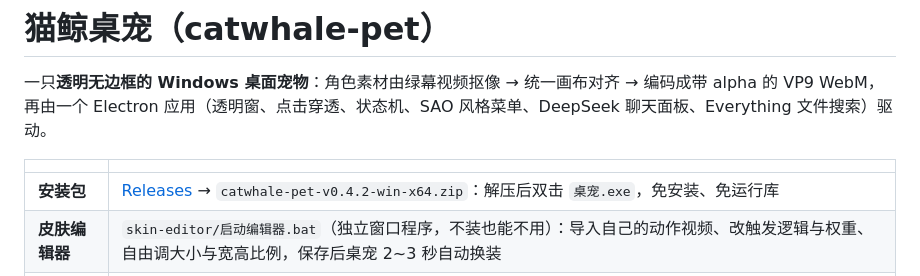
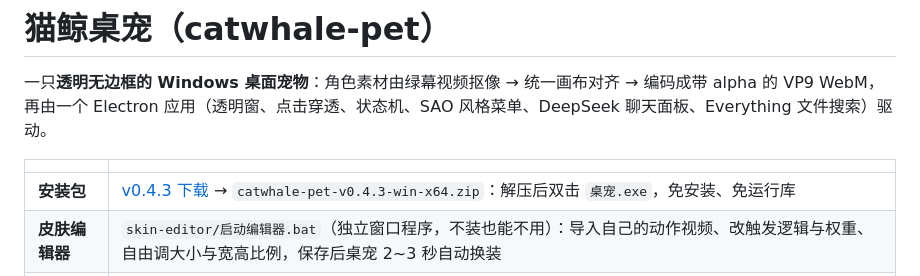
Before and after one commit to timevisitor/catwhale-pet, a Markdown page: README.md, the part around the change. Rendered like a GitHub page.

Commit message:
docs: 下载入口更新到 v0.4.3 已发布安装包

```diff
--- a/README.md
+++ b/README.md
@@ -5,7 +5,7 @@
 
 | | |
 |---|---|
-| **安装包** | [Releases](../../releases) → `catwhale-pet-v0.4.2-win-x64.zip`：解压后双击 `桌宠.exe`，免安装、免运行库 |
+| **安装包** | [v0.4.3 下载](https://github.com/timevisitor/catwhale-pet/releases/tag/v0.4.3) → `catwhale-pet-v0.4.3-win-x64.zip`：解压后双击 `桌宠.exe`，免安装、免运行库 |
 | **皮肤编辑器** | `skin-editor/启动编辑器.bat`（独立窗口程序，不装也能不用）：导入自己的动作视频、改触发逻辑与权重、自由调大小与宽高比例，保存后桌宠 2~3 秒自动换装 |
 | **网页版演示** | 双击 `web/启动桌宠.bat`，或直接打开 `web/index.html`（网页版与桌面版共用同一套素材与状态机） |
 | **许可证** | MIT |
```
